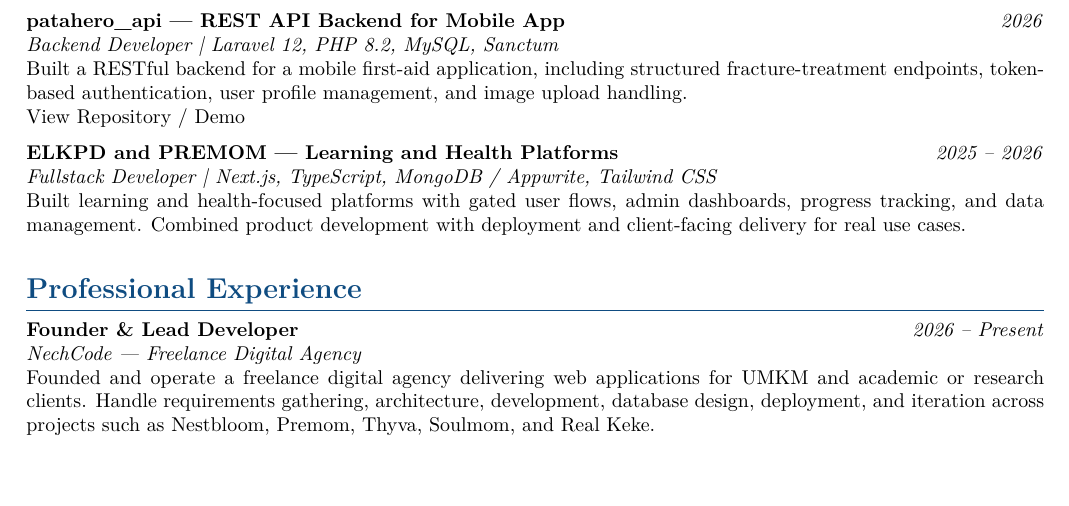
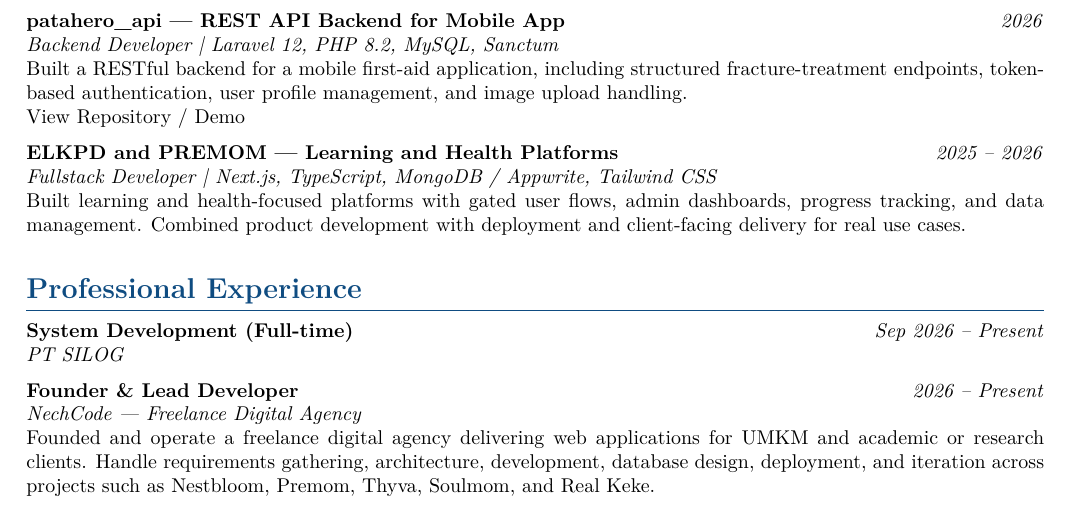
Before and after one commit to hafidzmulia-its/cv, a LaTeX CV (CV_Hafidz_Mulia.tex): part of page 1 of 2, cut so that both start at the same text, the shorter picture padded with empty space. Compiled offline with pdfLaTeX.

Commit message:
Add full-time SILOG experience starting September 2026

```diff
--- a/CV_Hafidz_Mulia.tex
+++ b/CV_Hafidz_Mulia.tex
@@ -134,6 +134,12 @@
 \section{Professional Experience}
 
 \cventry
+  {System Development (Full-time)}
+  {PT SILOG}
+  {Sep 2026 -- Present}
+  {}
+
+\cventry
   {Founder \& Lead Developer}
   {NechCode --- Freelance Digital Agency}
   {2026 -- Present}
```
